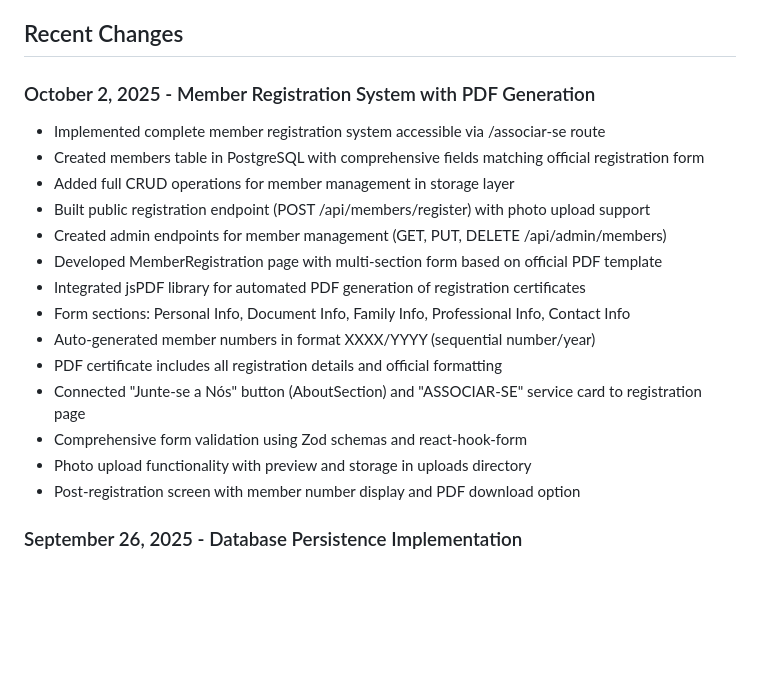
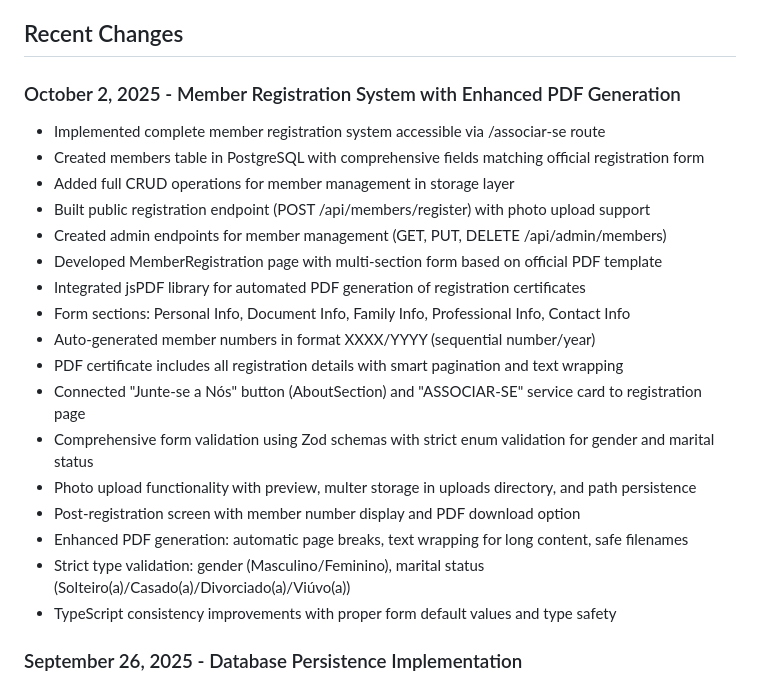
Before and after one commit to iroStark/ANPEREAO, a Markdown page: replit.md, the part around the change. Rendered like a GitHub page; blank space fills up the shorter version.

Commit message:
Improve member registration PDF generation and form validation
Enhance PDF generation with smart pagination and text wrapping, and implement strict enum validation for gender and marital status using Zod schemas in the member registration system.

Replit-Commit-Author: Agent
Replit-Commit-Session-Id: 61e8c529-d3cf-45d1-afd6-111b571f9688
Replit-Commit-Checkpoint-Type: full_checkpoint
Replit-Commit-Screenshot-Url: https://storage.googleapis.com/screenshot-production-us-central1/83d8af27-0c93-4b21-a1bd-1939cd644b35/61e8c529-d3cf-45d1-afd6-111b571f9688/9Z2axu4

```diff
--- a/replit.md
+++ b/replit.md
@@ -8,7 +8,7 @@ The system includes a complete administrative platform with secure authenticatio
 
 ## Recent Changes
 
-### October 2, 2025 - Member Registration System with PDF Generation
+### October 2, 2025 - Member Registration System with Enhanced PDF Generation
 - Implemented complete member registration system accessible via /associar-se route
 - Created members table in PostgreSQL with comprehensive fields matching official registration form
 - Added full CRUD operations for member management in storage layer
@@ -18,11 +18,14 @@ The system includes a complete administrative platform with secure authenticatio
 - Integrated jsPDF library for automated PDF generation of registration certificates
 - Form sections: Personal Info, Document Info, Family Info, Professional Info, Contact Info
 - Auto-generated member numbers in format XXXX/YYYY (sequential number/year)
-- PDF certificate includes all registration details and official formatting
+- PDF certificate includes all registration details with smart pagination and text wrapping
 - Connected "Junte-se a Nós" button (AboutSection) and "ASSOCIAR-SE" service card to registration page
-- Comprehensive form validation using Zod schemas and react-hook-form
-- Photo upload functionality with preview and storage in uploads directory
+- Comprehensive form validation using Zod schemas with strict enum validation for gender and marital status
+- Photo upload functionality with preview, multer storage in uploads directory, and path persistence
 - Post-registration screen with member number display and PDF download option
+- Enhanced PDF generation: automatic page breaks, text wrapping for long content, safe filenames
+- Strict type validation: gender (Masculino/Feminino), marital status (Solteiro(a)/Casado(a)/Divorciado(a)/Viúvo(a))
+- TypeScript consistency improvements with proper form default values and type safety
 
 ### September 26, 2025 - Database Persistence Implementation
 - Migrated from volatile MemStorage to persistent PostgreSQL database using Drizzle ORM
```
